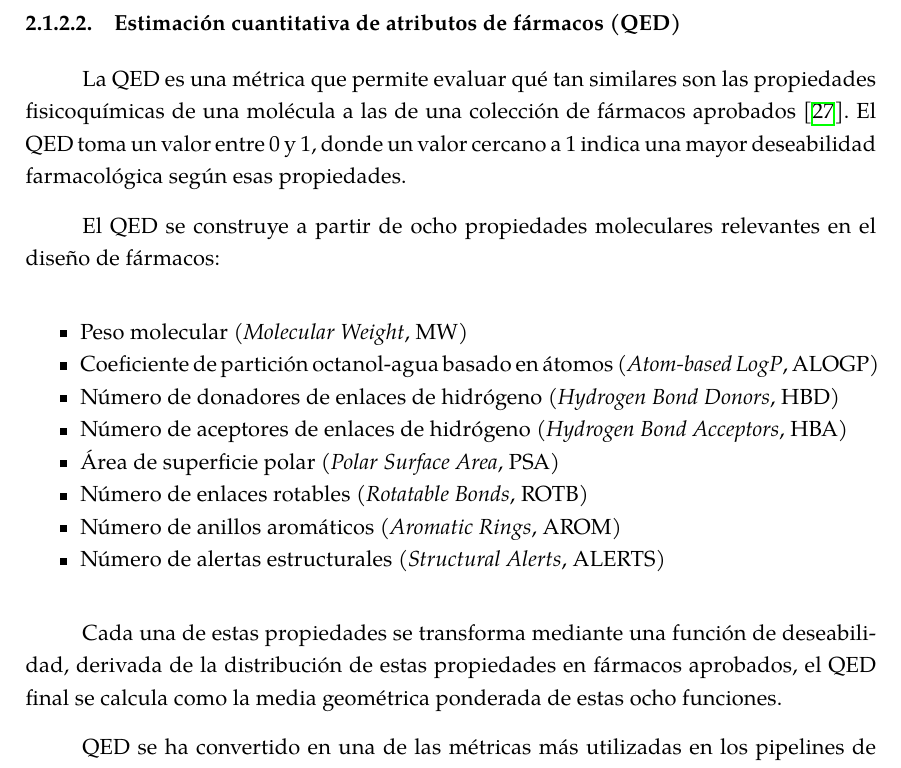
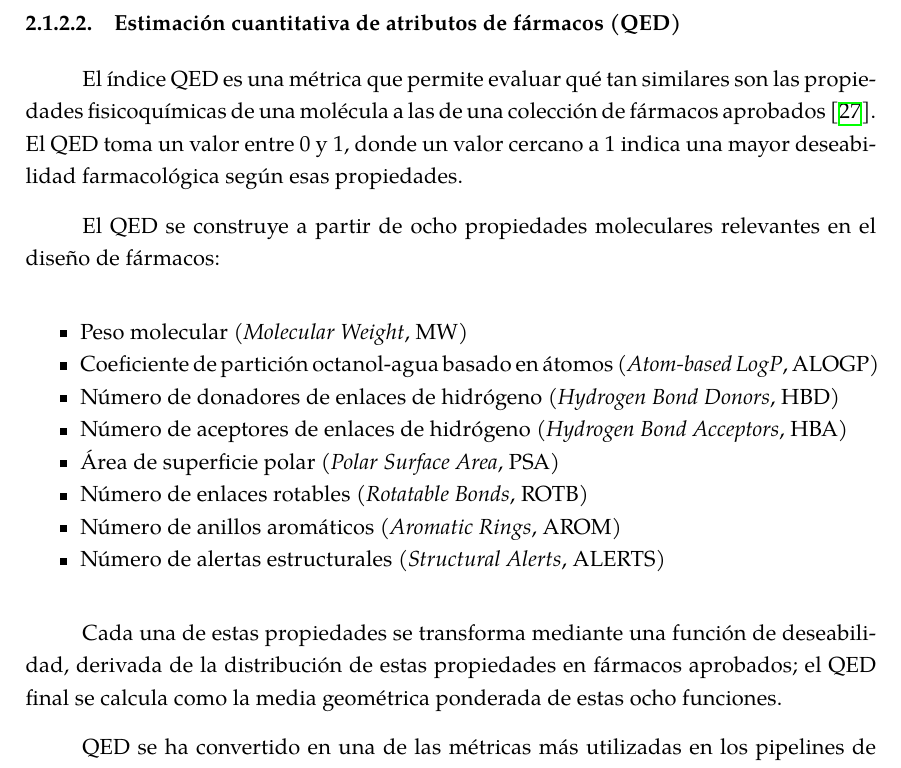
Before and after one commit to cepmcs/Tesina_Esqueleto, a LaTeX thesis (UMUthesis.tex, which reads Chapters/02-Marco-Teorico.tex): part of page 34 of 150, cut so that both start at the same text. Compiled offline with XeLaTeX; a LaTeX package or settings file that is missing is left out.

Commit message:
docs: improve phrasing and grammatical consistency in theoretical framework and methodology

```diff
--- a/Chapters/02-Marco-Teorico.tex
+++ b/Chapters/02-Marco-Teorico.tex
@@ -67,7 +67,7 @@ En particular, el $\log P$ mide la lipofilicidad del compuesto y resume el compr
 \label{subsec:qed}
 % Cuantificación de la similitud a fármaco.
 
-La \gls{qed} es una métrica que permite evaluar qué tan similares son las propiedades fisicoquímicas de una molécula a las de una colección de fármacos aprobados~\cite{Bickerton2012QED}. El \gls{qed} toma un valor entre 0 y 1, donde un valor cercano a 1 indica una mayor deseabilidad farmacológica según esas propiedades.
+El índice \gls{qed} es una métrica que permite evaluar qué tan similares son las propiedades fisicoquímicas de una molécula a las de una colección de fármacos aprobados~\cite{Bickerton2012QED}. El \gls{qed} toma un valor entre 0 y 1, donde un valor cercano a 1 indica una mayor deseabilidad farmacológica según esas propiedades.
 
 El \gls{qed} se construye a partir de ocho propiedades moleculares relevantes en el diseño de fármacos:
 
@@ -82,7 +82,7 @@ El \gls{qed} se construye a partir de ocho propiedades moleculares relevantes en
     \item Número de \gls{alerts}
 \end{itemize}
 
-Cada una de estas propiedades se transforma mediante una función de deseabilidad, derivada de la distribución de estas propiedades en fármacos aprobados, el \gls{qed} final se calcula como la media geométrica ponderada de estas ocho funciones.
+Cada una de estas propiedades se transforma mediante una función de deseabilidad, derivada de la distribución de estas propiedades en fármacos aprobados; el \gls{qed} final se calcula como la media geométrica ponderada de estas ocho funciones.
 
 \Gls{qed} se ha convertido en una de las métricas más utilizadas en los pipelines de diseño de fármacos, debido a que, a diferencia de los filtros discretos como Lipinski, genera una puntuación suave y continua~\cite{Xia2024MolecularOptimization}.
 
```
Also changed, not shown: Chapters/03-Metodologia.tex (+1 -1 lines), 1 other file.
